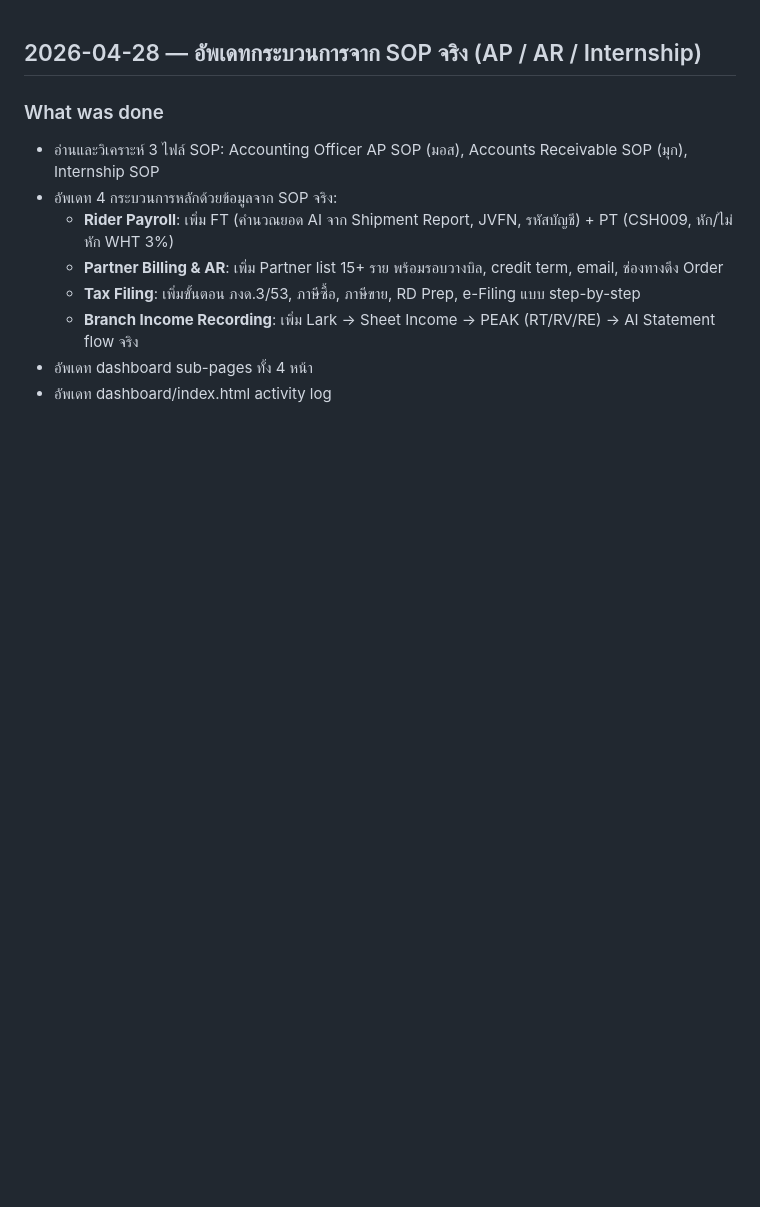
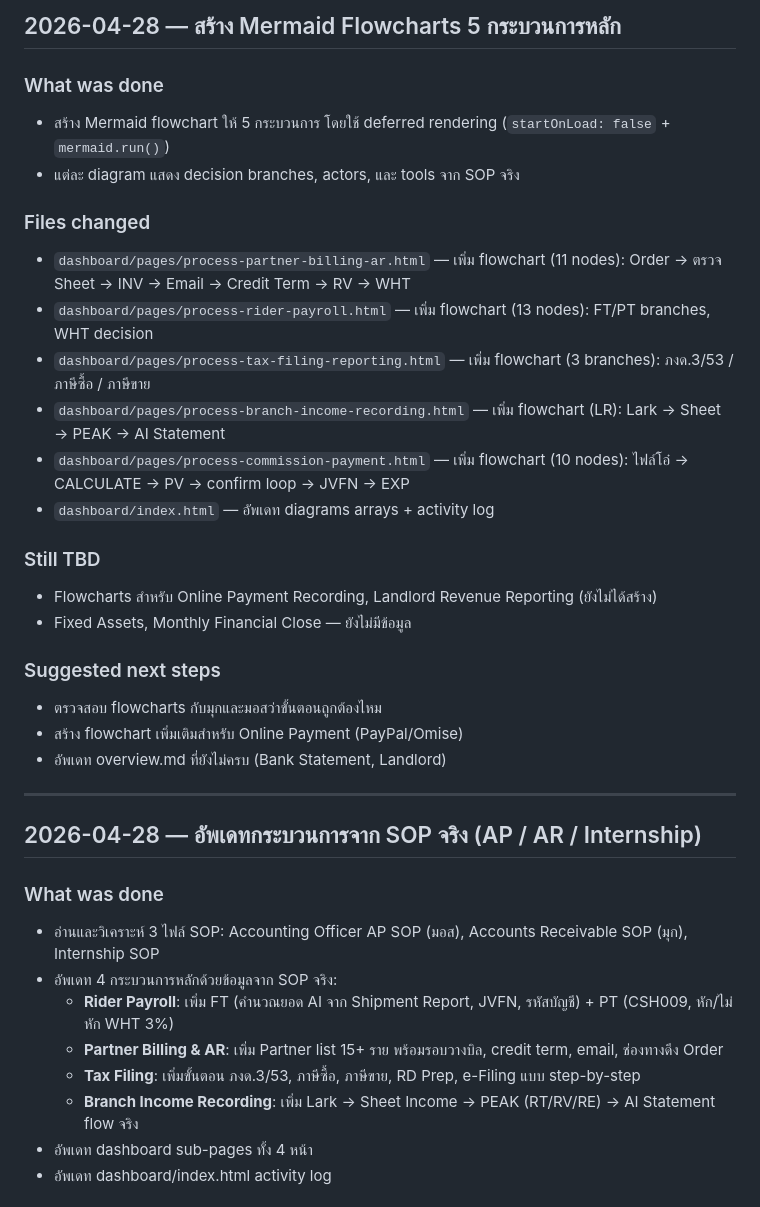
Before and after one commit to accreceive-rgb/airportels-financial-dashboard, a Markdown page: changelog.md, the part around the change. GitHub-like rendering; blank space fills up the shorter version.

Commit message:
auto: update changelog.md -- by Oh

```diff
--- a/changelog.md
+++ b/changelog.md
@@ -1,3 +1,28 @@
+## 2026-04-28 — สร้าง Mermaid Flowcharts 5 กระบวนการหลัก
+
+### What was done
+- สร้าง Mermaid flowchart ให้ 5 กระบวนการ โดยใช้ deferred rendering (`startOnLoad: false` + `mermaid.run()`)
+- แต่ละ diagram แสดง decision branches, actors, และ tools จาก SOP จริง
+
+### Files changed
+- `dashboard/pages/process-partner-billing-ar.html` — เพิ่ม flowchart (11 nodes): Order → ตรวจ Sheet → INV → Email → Credit Term → RV → WHT
+- `dashboard/pages/process-rider-payroll.html` — เพิ่ม flowchart (13 nodes): FT/PT branches, WHT decision
+- `dashboard/pages/process-tax-filing-reporting.html` — เพิ่ม flowchart (3 branches): ภงด.3/53 / ภาษีซื้อ / ภาษีขาย
+- `dashboard/pages/process-branch-income-recording.html` — เพิ่ม flowchart (LR): Lark → Sheet → PEAK → AI Statement
+- `dashboard/pages/process-commission-payment.html` — เพิ่ม flowchart (10 nodes): ไฟล์โอ๋ → CALCULATE → PV → confirm loop → JVFN → EXP
+- `dashboard/index.html` — อัพเดท diagrams arrays + activity log
+
+### Still TBD
+- Flowcharts สำหรับ Online Payment Recording, Landlord Revenue Reporting (ยังไม่ได้สร้าง)
+- Fixed Assets, Monthly Financial Close — ยังไม่มีข้อมูล
+
+### Suggested next steps
+- ตรวจสอบ flowcharts กับมุกและมอสว่าขั้นตอนถูกต้องไหม
+- สร้าง flowchart เพิ่มเติมสำหรับ Online Payment (PayPal/Omise)
+- อัพเดท overview.md ที่ยังไม่ครบ (Bank Statement, Landlord)
+
+---
+
 ## 2026-04-28 — อัพเดทกระบวนการจาก SOP จริง (AP / AR / Internship)
 
 ### What was done
```
